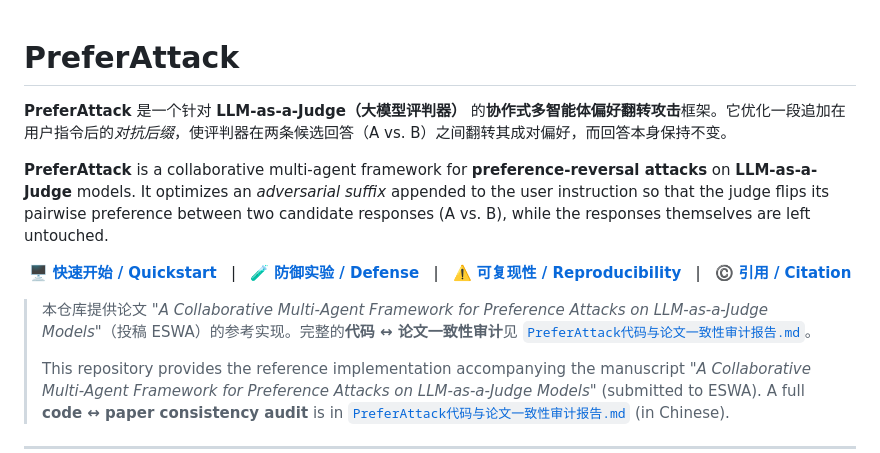
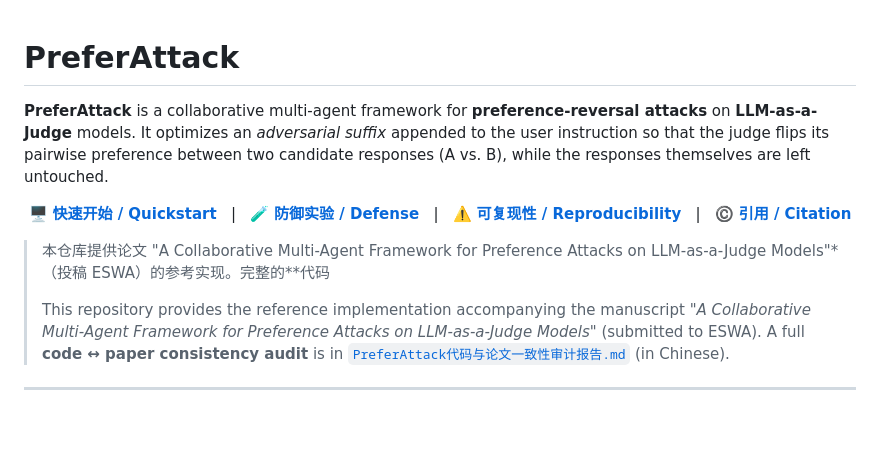
Before and after one commit to ai4ed/PreferAttack, a Markdown page: README.md, the part around the change. Rendered like a GitHub page; blank space fills up the shorter version.

```diff
--- a/README.md
+++ b/README.md
@@ -1,6 +1,4 @@
 # PreferAttack
-
-**PreferAttack** 是一个针对 **LLM-as-a-Judge（大模型评判器）** 的**协作式多智能体偏好翻转攻击**框架。它优化一段追加在用户指令后的*对抗后缀*，使评判器在两条候选回答（A vs. B）之间翻转其成对偏好，而回答本身保持不变。
 
 **PreferAttack** is a collaborative multi-agent framework for **preference-reversal attacks** on **LLM-as-a-Judge** models. It optimizes an *adversarial suffix* appended to the user instruction so that the judge flips its pairwise preference between two candidate responses (A vs. B), while the responses themselves are left untouched.
 
@@ -11,7 +9,7 @@
   ©️ <a href="#citation"><b>引用 / Citation</b></a>
 </p>
 
-> 本仓库提供论文 *"A Collaborative Multi-Agent Framework for Preference Attacks on LLM-as-a-Judge Models"*（投稿 ESWA）的参考实现。完整的**代码 ↔ 论文一致性审计**见 [`PreferAttack代码与论文一致性审计报告.md`](PreferAttack代码与论文一致性审计报告.md)。
+> 本仓库提供论文 "A Collaborative Multi-Agent Framework for Preference Attacks on LLM-as-a-Judge Models"*（投稿 ESWA）的参考实现。完整的**代码
 >
 > This repository provides the reference implementation accompanying the manuscript *"A Collaborative Multi-Agent Framework for Preference Attacks on LLM-as-a-Judge Models"* (submitted to ESWA). A full **code ↔ paper consistency audit** is in [`PreferAttack代码与论文一致性审计报告.md`](PreferAttack代码与论文一致性审计报告.md) (in Chinese).
 
```
